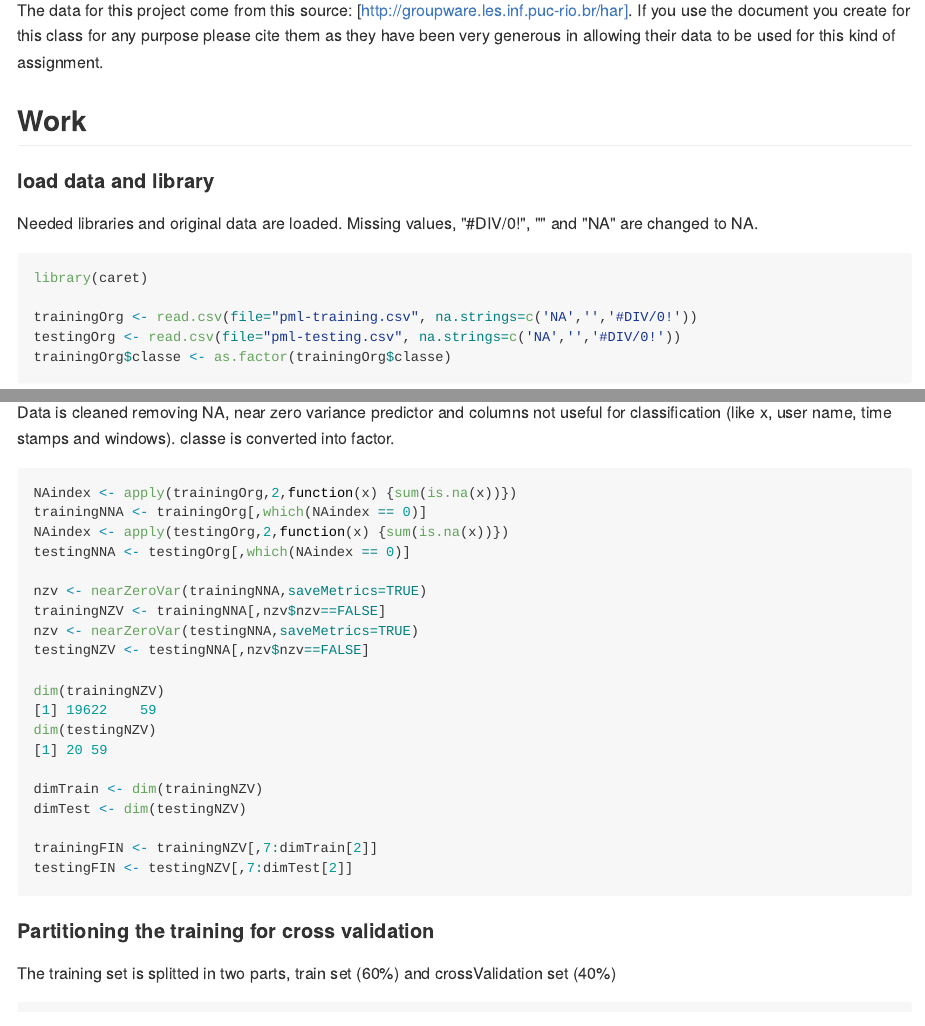
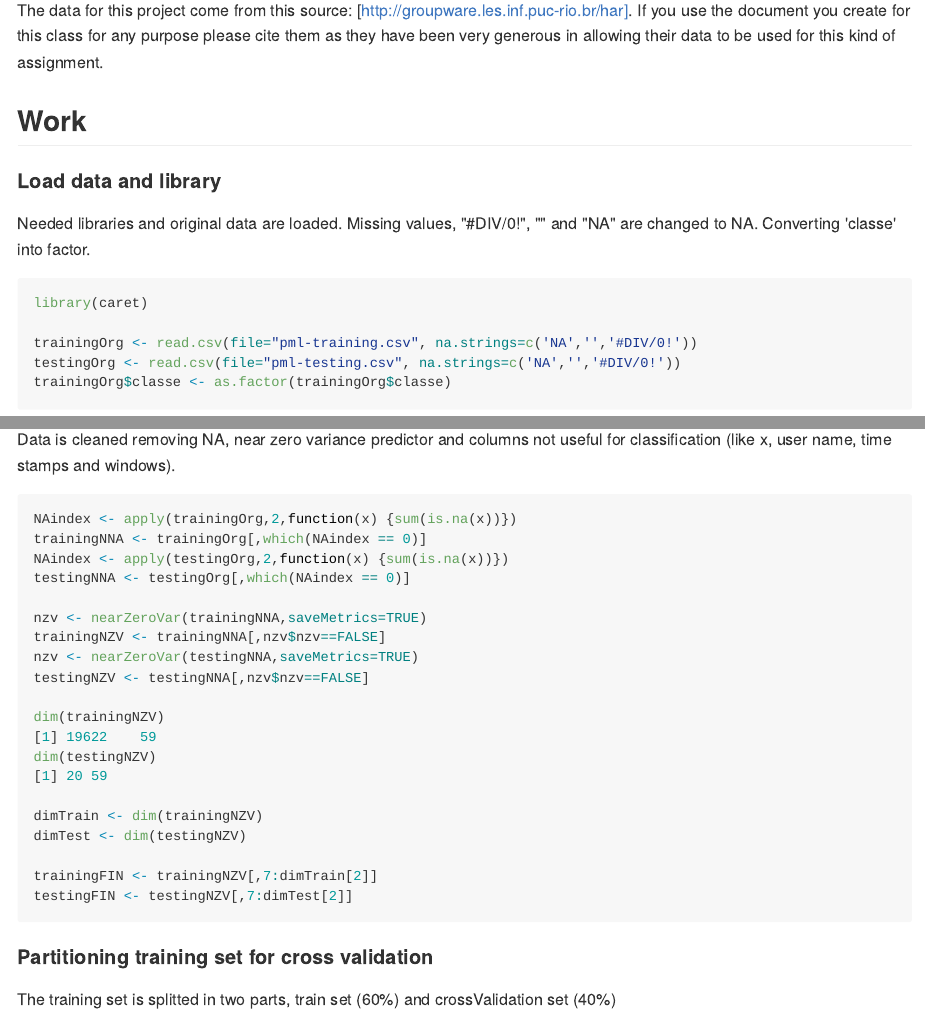
Before and after one commit to simoneasnaghi/PracticalMachineLearning, an R Markdown document (results.rmd): the page in a window 1100 px wide, from 740 px down, and a second part further down, joined at a grey line. The pictures show the output file results.md that the author committed with the source, drawn offline in the style of GitHub; long lines of code are wrapped.

Commit message:
ritocchi estetici

````diff
--- a/results.rmd
+++ b/results.rmd
@@ -27,9 +27,9 @@ The data for this project come from this source: [http://groupware.les.inf.puc-r
 
 ## Work
 
-#### load data and library
+#### Load data and library
 
-Needed libraries and original data are loaded. Missing values, "#DIV/0!", "" and "NA" are changed to NA.
+Needed libraries and original data are loaded. Missing values, "#DIV/0!", "" and "NA" are changed to NA.  Converting 'classe' into factor.
 
 ```r
 library(caret)
@@ -148,7 +148,6 @@ str(trainingOrg)
 
 #### Data cleaning
 Data is cleaned removing NA, near zero variance predictor and columns not useful for classification (like x, user name, time stamps and windows).
-classe is converted into factor.
 
 ```r
 NAindex <- apply(trainingOrg,2,function(x) {sum(is.na(x))})
@@ -173,7 +172,7 @@ trainingFIN <- trainingNZV[,7:dimTrain[2]]
 testingFIN <- testingNZV[,7:dimTest[2]]
 ```
 
-#### Partitioning the training for cross validation
+#### Partitioning training set for cross validation
 The training set is splitted in two parts, train set (60%) and crossValidation set (40%)
 
 ```r
````
Also changed, not shown: index.html, results.html, results.md.
